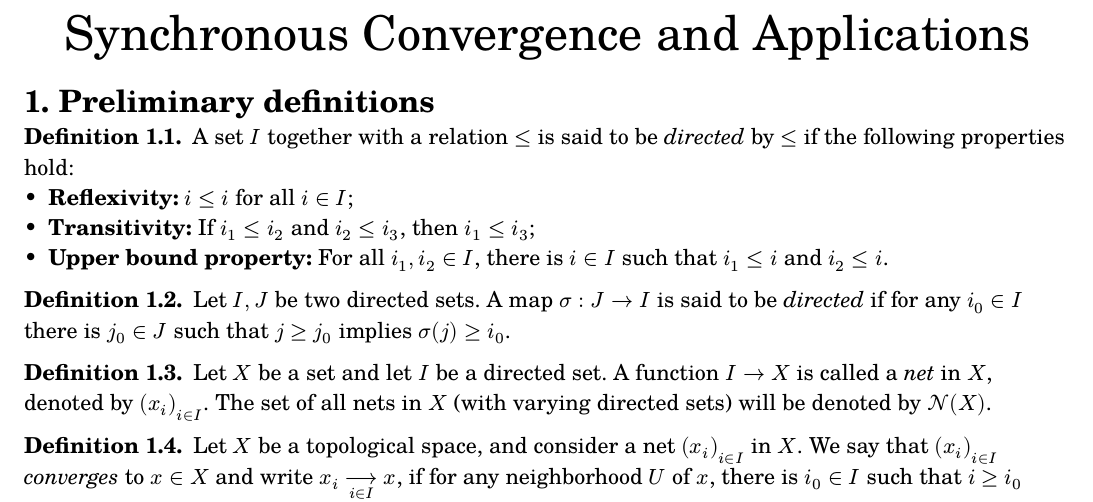
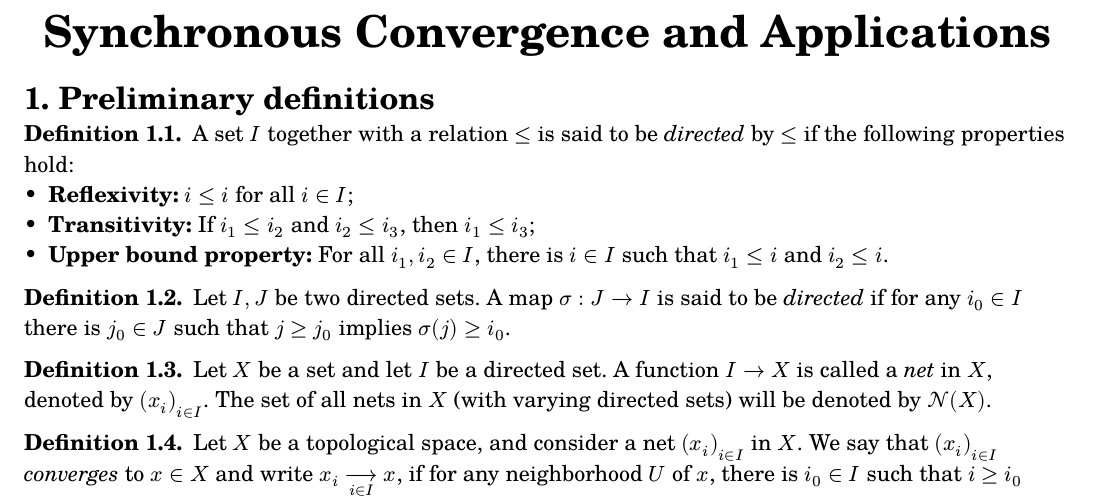
Before and after one commit to thornoar/curried-spaces, a Typst document (main.typ): part of page 1 of 5, cut so that both start at the same text. The pictures show the PDF file main.pdf that the author committed with the source.

Commit message:
30 Jan 2026 (Fri): 09:55

```diff
--- a/main.typ
+++ b/main.typ
@@ -15,7 +15,7 @@
 #let CC = $cal(C)$
 
 #align(center)[
-  #text(size: 24pt)[Synchronous Convergence and Applications]
+  #text(size: 22pt)[*Synchronous Convergence and Applications*]
 ]
 
 = Preliminary definitions
```
Also changed, not shown: main.pdf.
